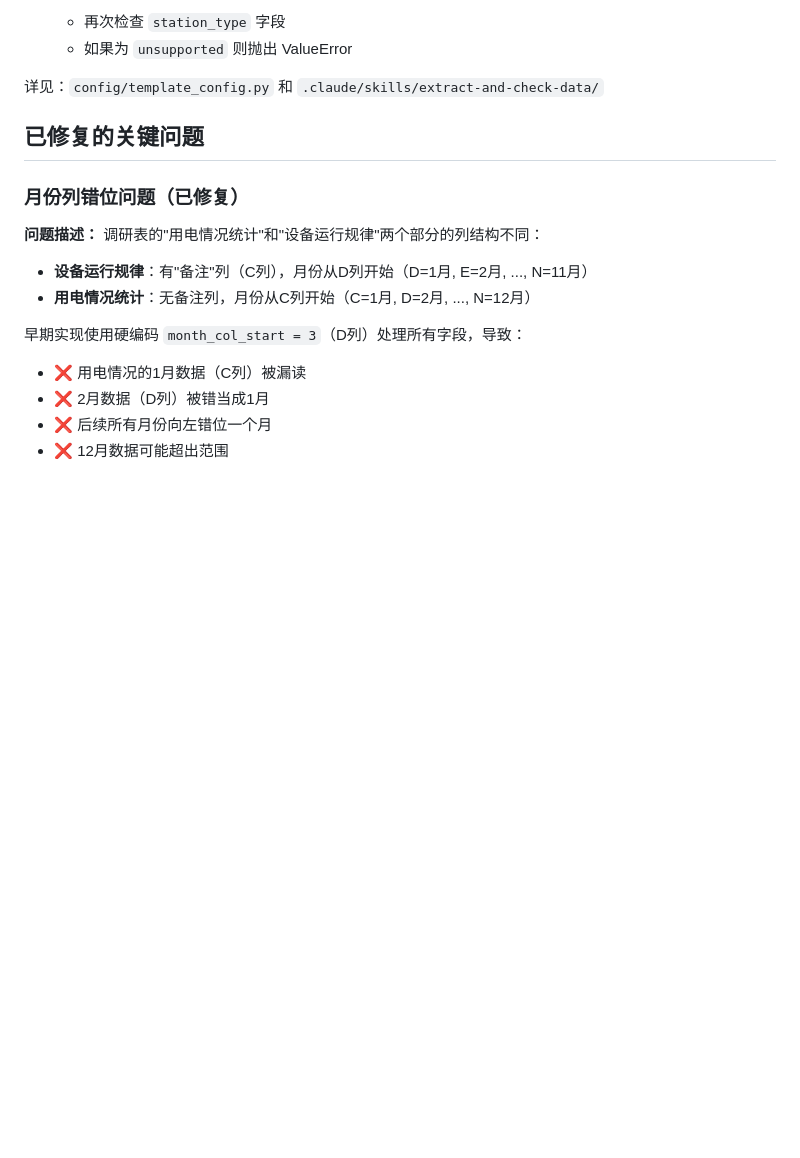
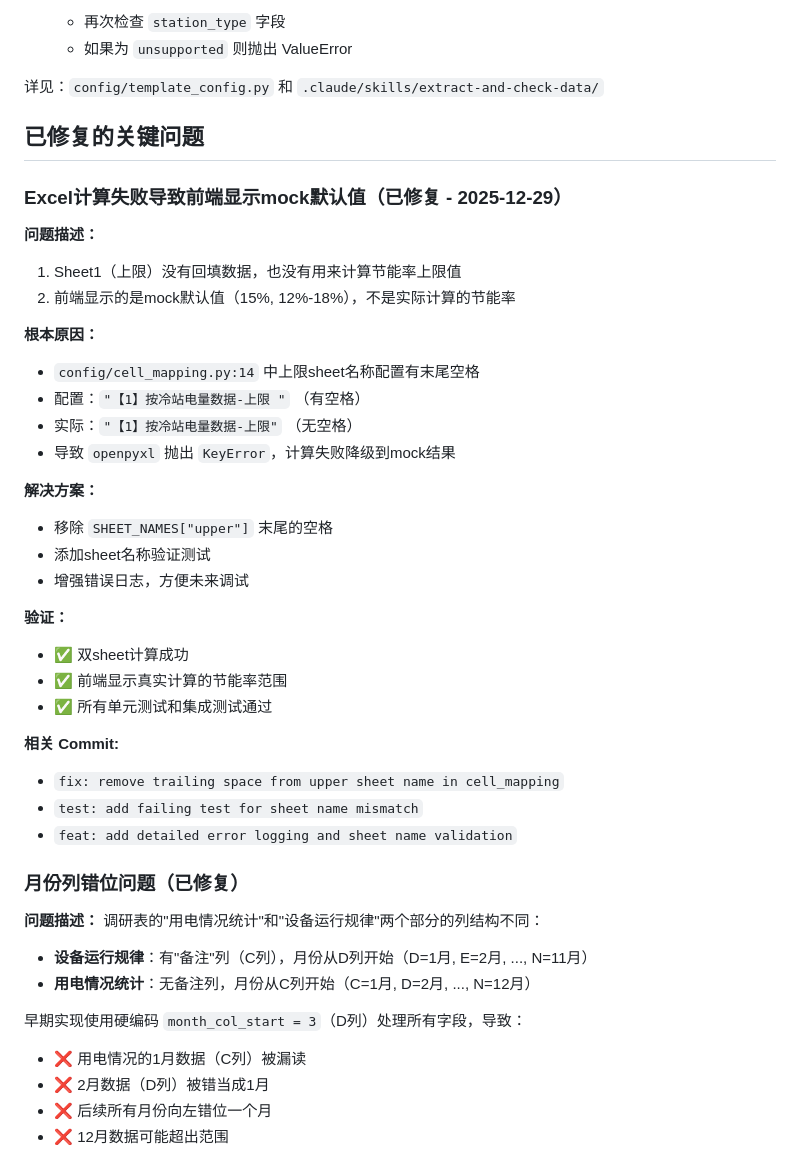
Before and after one commit to lijiaming-boop/Simulation-nextjs-fastapi, a Markdown page: CLAUDE.md, the part around the change. Rendered like a GitHub page; blank space fills up the shorter version.

Commit message:
docs: document Excel calculation bug fix
记录sheet名称不匹配导致的计算失败问题及修复方案

```diff
--- a/CLAUDE.md
+++ b/CLAUDE.md
@@ -447,6 +447,33 @@ pytest tests/integration/test_sample_surveys_e2e.py::TestAllSurveysBatch -v -s
 
 ## 已修复的关键问题
 
+### Excel计算失败导致前端显示mock默认值（已修复 - 2025-12-29）
+
+**问题描述：**
+1. Sheet1（上限）没有回填数据，也没有用来计算节能率上限值
+2. 前端显示的是mock默认值（15%, 12%-18%），不是实际计算的节能率
+
+**根本原因：**
+- `config/cell_mapping.py:14` 中上限sheet名称配置有末尾空格
+- 配置：`"【1】按冷站电量数据-上限 "` （有空格）
+- 实际：`"【1】按冷站电量数据-上限"` （无空格）
+- 导致 `openpyxl` 抛出 `KeyError`，计算失败降级到mock结果
+
+**解决方案：**
+- 移除 `SHEET_NAMES["upper"]` 末尾的空格
+- 添加sheet名称验证测试
+- 增强错误日志，方便未来调试
+
+**验证：**
+- ✅ 双sheet计算成功
+- ✅ 前端显示真实计算的节能率范围
+- ✅ 所有单元测试和集成测试通过
+
+**相关 Commit:**
+- `fix: remove trailing space from upper sheet name in cell_mapping`
+- `test: add failing test for sheet name mismatch`
+- `feat: add detailed error logging and sheet name validation`
+
 ### 月份列错位问题（已修复）
 
 **问题描述：**
```
